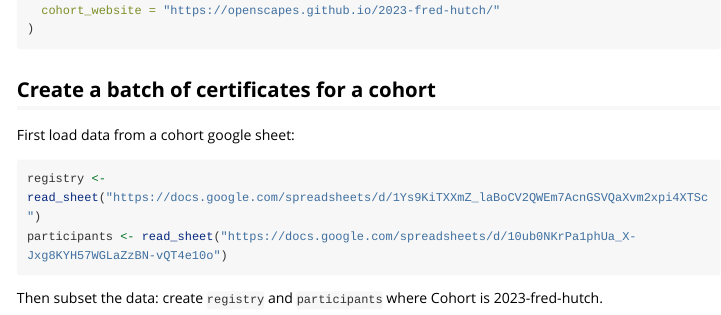
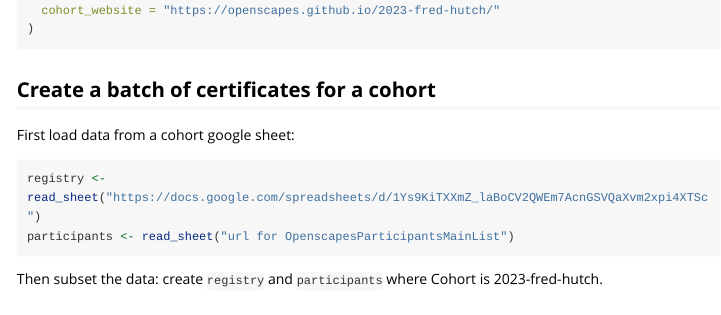
Before and after one commit to Openscapes/kyber, an R Markdown document (vignettes/create-certificates.Rmd): the page in a window 1100 px wide, from 370 px down. Rendered offline with R 4.5, knitr and Pandoc, with nearby package versions; long lines of code are wrapped.

Commit message:
Fixes #100 Remove link to cohort google sheet in vignette

````diff
--- a/vignettes/create-certificates.Rmd
+++ b/vignettes/create-certificates.Rmd
@@ -38,7 +38,7 @@ First load data from a cohort google sheet:
 #| eval: false
 
 registry <- read_sheet("https://docs.google.com/spreadsheets/d/1Ys9KiTXXmZ_laBoCV2QWEm7AcnGSVQaXvm2xpi4XTSc")
-participants <- read_sheet("https://docs.google.com/spreadsheets/d/10ub0NKrPa1phUa_X-Jxg8KYH57WGLaZzBN-vQT4e10o")
+participants <- read_sheet("url for OpenscapesParticipantsMainList")
 ```
 
 Then subset the data: create `registry` and `participants` where Cohort is 2023-fred-hutch.
````
